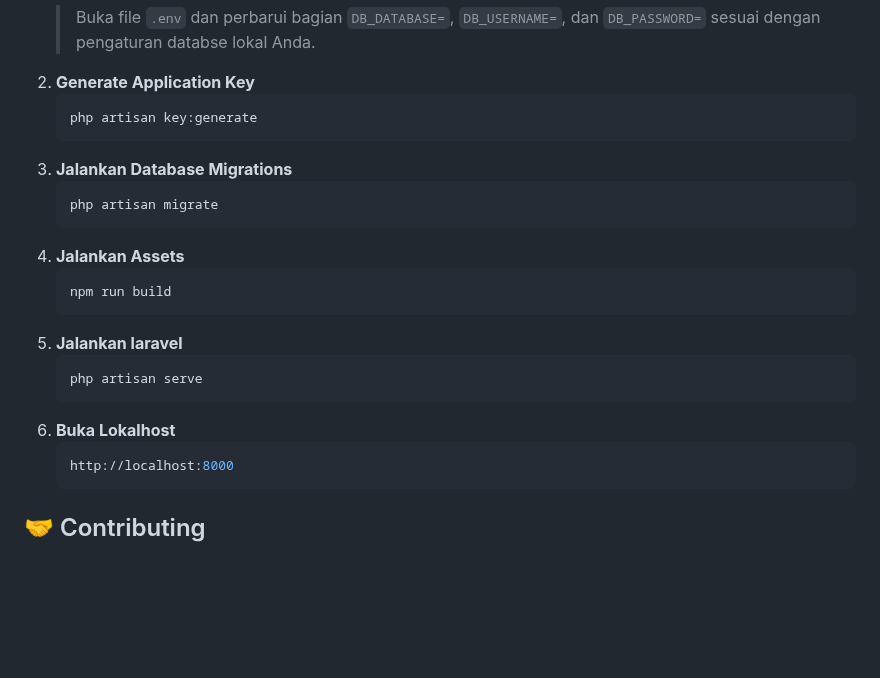
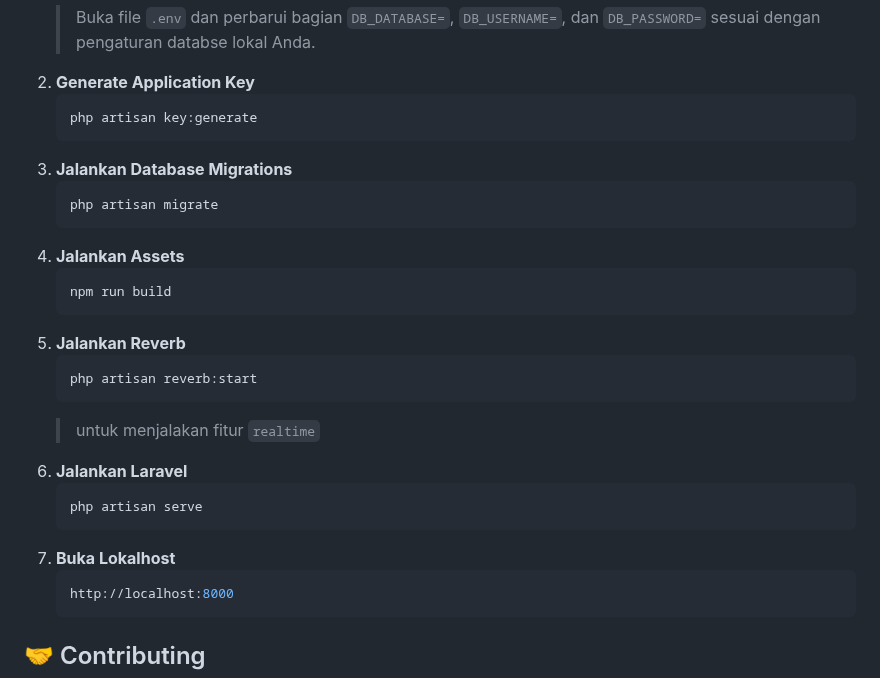
Before and after one commit to Saha-hub123/FindServices, a Markdown page: README.md, the part around the change. Rendered like a GitHub page; blank space fills up the shorter version.

Commit message:
Update step numbers in README for clarity

````diff
--- a/README.md
+++ b/README.md
@@ -56,19 +56,24 @@ Ensure you have the following installed:
    ```bash
    php artisan key:generate
    ```
-6. **Jalankan Database Migrations**
+3. **Jalankan Database Migrations**
    ```bash
    php artisan migrate
    ```
-7. **Jalankan Assets**
+4. **Jalankan Assets**
    ```bash
    npm run build
    ```
-8. **Jalankan laravel**
+5. **Jalankan Reverb**
+   ```bash
+   php artisan reverb:start
+   ```
+   > untuk menjalakan fitur `realtime`
+6. **Jalankan Laravel**
    ```bash
    php artisan serve
    ```
-6. **Buka Lokalhost**
+7. **Buka Lokalhost**
    ```bash
    http://localhost:8000
    ```
````
